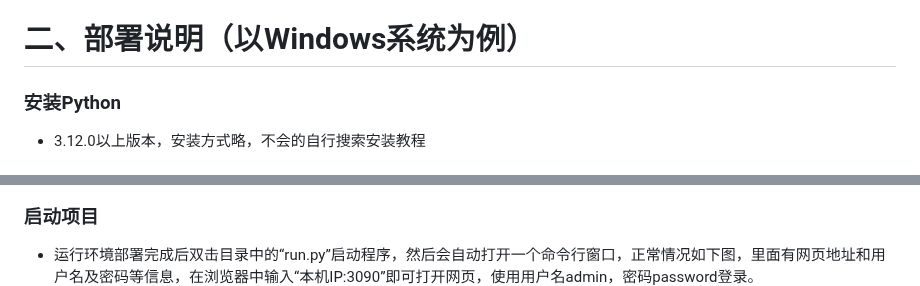
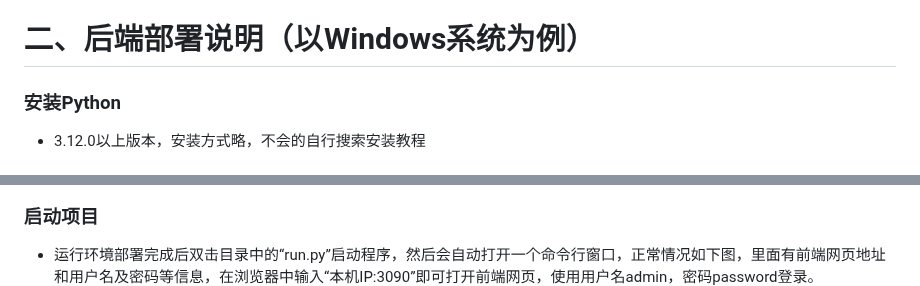
Before and after one commit to 297118506/video_site, a Markdown page: README.md, 2 parts joined by grey strips. GitHub-like rendering.

```diff
--- a/README.md
+++ b/README.md
@@ -21,7 +21,7 @@
 - 默认账号: `admin / password`
 - 可在Windows、Linux、MAC等系统环境部署
 
-# 二、部署说明（以Windows系统为例）
+# 二、后端部署说明（以Windows系统为例）
 
 ### 安装Python
 - 3.12.0以上版本，安装方式略，不会的自行搜索安装教程
@@ -32,7 +32,7 @@
 - 在命令行工具中输入“pip install -r requirements.txt”命令安装依赖，如依赖安装过程报错，自行利用搜索工具解决。
 ![2](assets/img_2.png)
 ### 启动项目
-- 运行环境部署完成后双击目录中的“run.py”启动程序，然后会自动打开一个命令行窗口，正常情况如下图，里面有网页地址和用户名及密码等信息，在浏览器中输入“本机IP:3090”即可打开网页，使用用户名admin，密码password登录。
+- 运行环境部署完成后双击目录中的“run.py”启动程序，然后会自动打开一个命令行窗口，正常情况如下图，里面有前端网页地址和用户名及密码等信息，在浏览器中输入“本机IP:3090”即可打开前端网页，使用用户名admin，密码password登录。
 ![3](assets/img_3.png)
 ![4](assets/img_4.png)
 ![5](assets/img_5.png)
```
